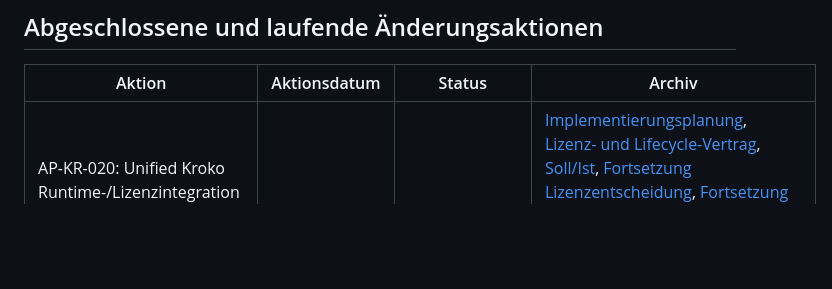
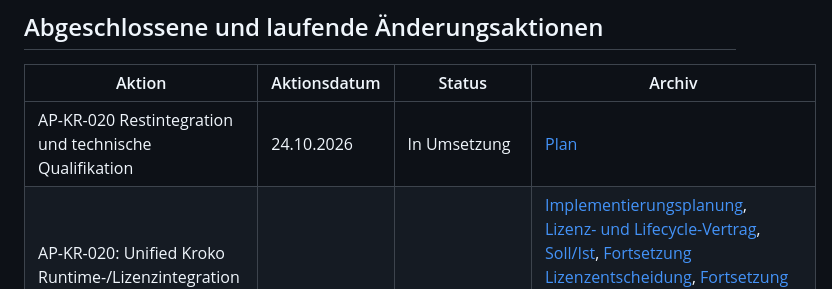
Before and after one commit to marcosudau-vps/voice-stt-server, a Markdown page: docs/.archiv/README.md, the part around the change. Rendered like a GitHub page; blank space fills up the shorter version.

Commit message:
docs(kroko): plan AP-020 restintegration from current AP-020 HEAD

```diff
--- a/docs/.archiv/README.md
+++ b/docs/.archiv/README.md
@@ -72,6 +72,7 @@ Begründung im Archiv erhalten.
 
 | Aktion | Aktionsdatum | Status | Archiv |
 | --- | --- | --- | --- |
+| AP-KR-020 Restintegration und technische Qualifikation | 24.10.2026 | In Umsetzung | [Plan](kroko_unified_runtime_v2/AP-KR-020/2026-10-24_RESTINTEGRATION_PLAN.md) |
 | AP-KR-020: Unified Kroko Runtime-/Lizenzintegration (Fortsetzung 23.10.2026: implementiert, CONDITIONAL) | 22.10.2026 | Prüfung offen | [Implementierungsplanung](kroko_unified_runtime_v2/AP-KR-020/2026-10-22_IMPLEMENTIERUNGSPLAN.md), [Lizenz- und Lifecycle-Vertrag](kroko_unified_runtime_v2/AP-KR-020/2026-10-22_SCHNITTSTELLEN_LIFECYCLE.md), [Soll/Ist](kroko_unified_runtime_v2/AP-KR-020/2026-10-22_SOLL_IST.md), [Fortsetzung Lizenzentscheidung](kroko_unified_runtime_v2/AP-KR-020/2026-10-23_FORTSETZUNG_LIZENZENTSCHEIDUNG.md), [Fortsetzung Implementierung](kroko_unified_runtime_v2/AP-KR-020/2026-10-23_FORTSETZUNG_IMPLEMENTIERUNG.md), [Fortsetzung Soll/Ist](kroko_unified_runtime_v2/AP-KR-020/2026-10-23_FORTSETZUNG_SOLL_IST.md), [Fortsetzung Abweichungen](kroko_unified_runtime_v2/AP-KR-020/2026-10-23_FORTSETZUNG_ABWEICHUNGEN.md), [Fortsetzung Übergabe AP-025/AP-030](kroko_unified_runtime_v2/AP-KR-020/2026-10-23_FORTSETZUNG_UEBERGABE_AP025_AP030.md), [Fortsetzung Testevidenz](kroko_unified_runtime_v2/AP-KR-020/2026-10-23_FORTSETZUNG_TEST_EVIDENZ.md) |
 | AP-KR-025: Dynamischer Modellbezug und automatische Provisionierung (vorgesehen nach AP-KR-020) | 23.10.2026 | Geplant | [Fortsetzung Übergabe AP-025/AP-030](kroko_unified_runtime_v2/AP-KR-020/2026-10-23_FORTSETZUNG_UEBERGABE_AP025_AP030.md) |
 | Unified Kroko Runtime V2 (AP-KR-010 bis 030) | 22.10.2026 | Prüfung offen | [Gesamtplanung](kroko_unified_runtime_v2/2026-10-22_GESAMTPLAN.md), [AP-KR-010](kroko_unified_runtime_v2/AP-KR-010/2026-10-22_SOLL_IST.md) |
```
Also changed, not shown: 1 other file.
